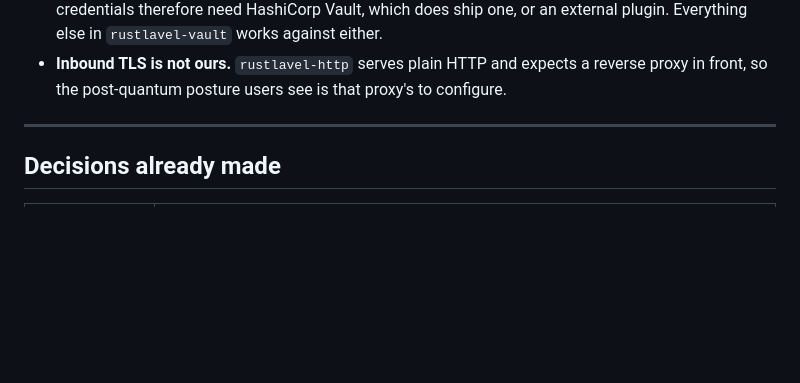
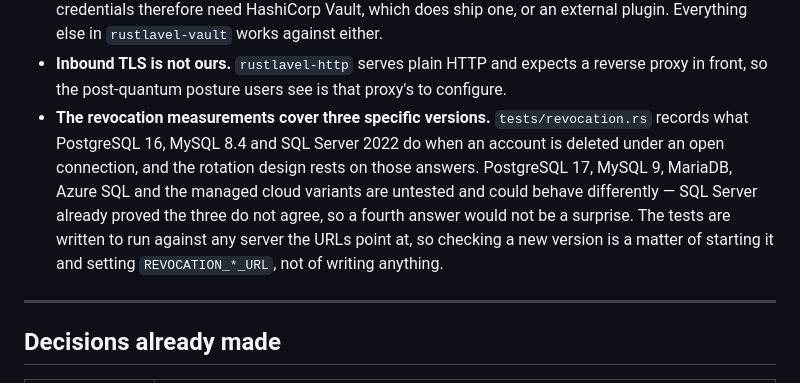
Before and after one commit to advancedynamic/rustlavel, a Markdown page: ROADMAP.md, the part around the change. GitHub-like rendering; blank space fills up the shorter version.

Commit message:
Note which database versions the revocation measurements cover
The rotation design rests on what a database does to an open connection
when its account is deleted, and that was measured on PostgreSQL 16,
MySQL 8.4 and SQL Server 2022 specifically. SQL Server already showed the
three do not agree, so a newer version answering differently would not be
a surprise. Recorded as a gap rather than left implicit — the tests run
against whatever the URLs point at, so checking one is starting a server,
not writing code.

```diff
--- a/ROADMAP.md
+++ b/ROADMAP.md
@@ -306,6 +306,14 @@ application calls `credentials.rotate(user, password)`; nothing here reaches for
   plugin. Everything else in `rustlavel-vault` works against either.
 - **Inbound TLS is not ours.** `rustlavel-http` serves plain HTTP and expects a reverse
   proxy in front, so the post-quantum posture users see is that proxy's to configure.
+- **The revocation measurements cover three specific versions.** `tests/revocation.rs`
+  records what PostgreSQL 16, MySQL 8.4 and SQL Server 2022 do when an account is deleted
+  under an open connection, and the rotation design rests on those answers. PostgreSQL 17,
+  MySQL 9, MariaDB, Azure SQL and the managed cloud variants are untested and could behave
+  differently — SQL Server already proved the three do not agree, so a fourth answer would
+  not be a surprise. The tests are written to run against any server the URLs point at, so
+  checking a new version is a matter of starting it and setting `REVOCATION_*_URL`, not of
+  writing anything.
 
 ---
 
```
